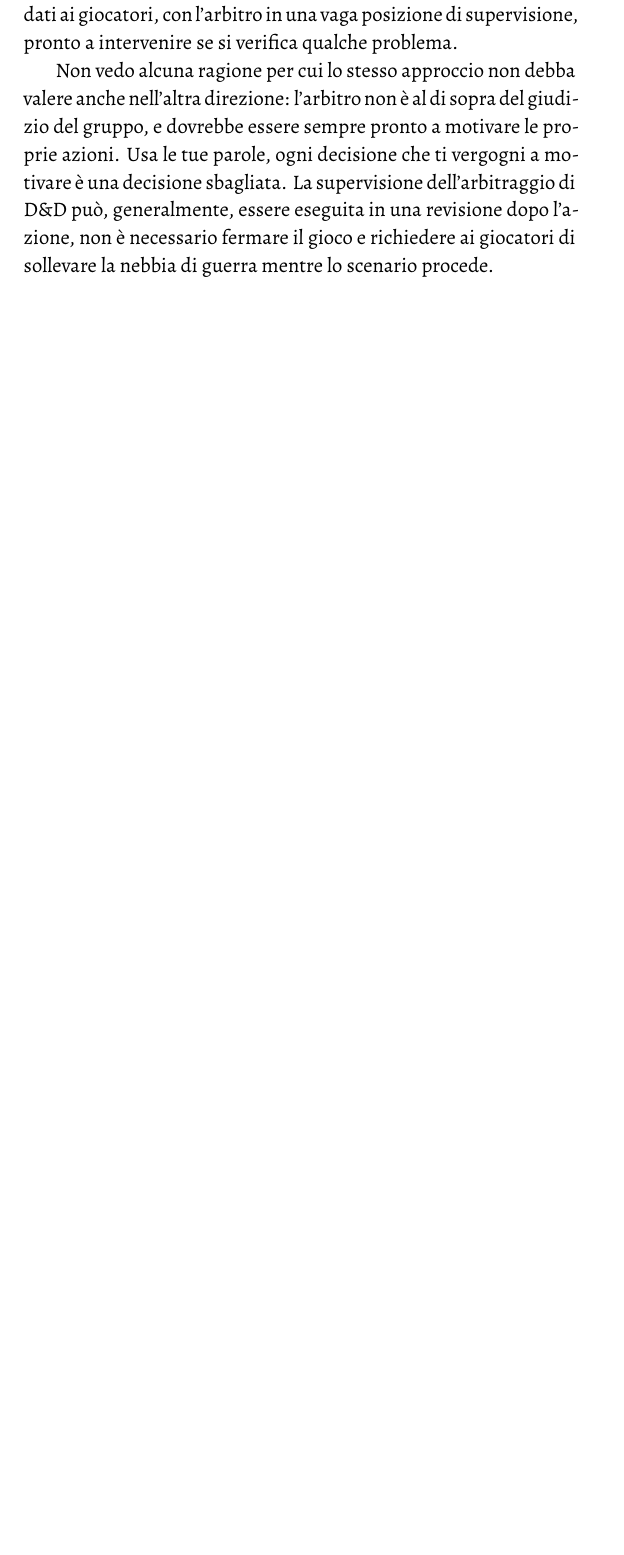
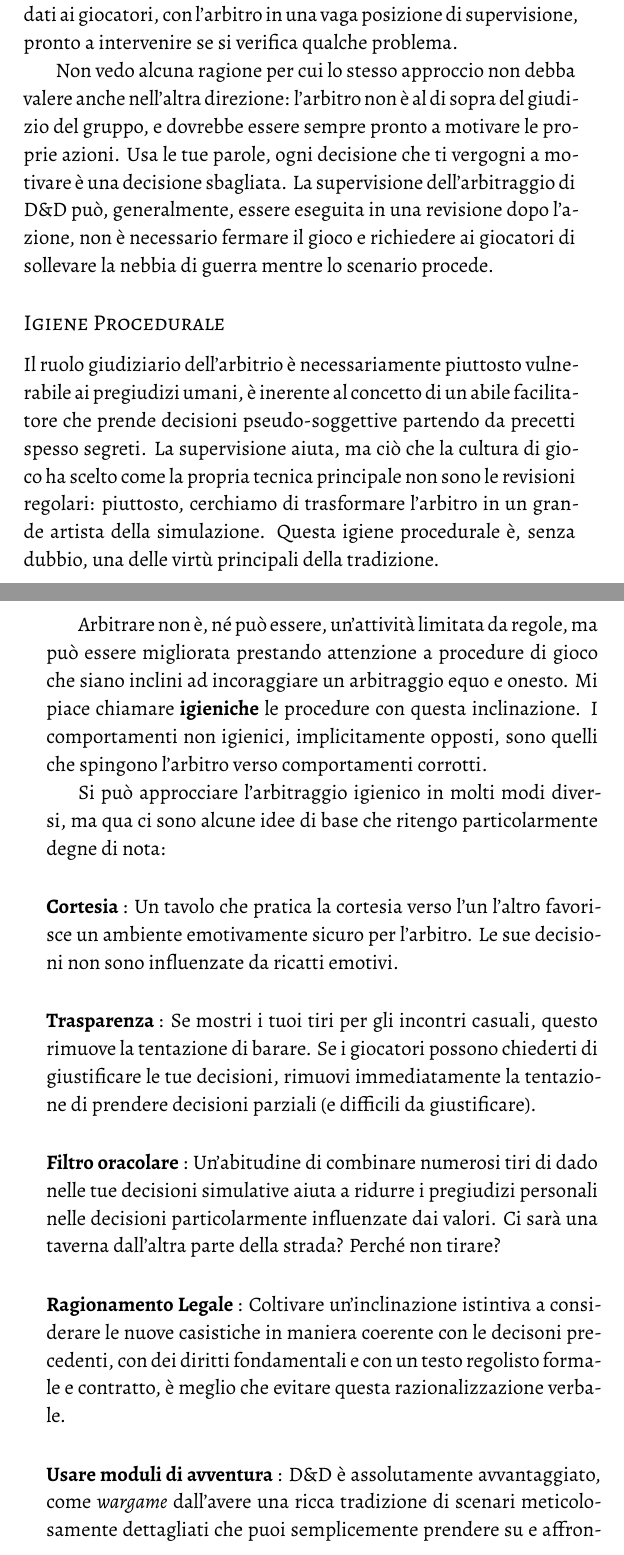
Before and after one commit to Italian-Translation-Alliance/muster, a LaTeX book (muster.tex, which reads chapters/avanzati/10_fondamentali.tex): part of page 93 of 96 before the commit and two parts of pages 93 and 94 of 98 after it, the two joined at a grey line, cut so that both start at the same text, the shorter picture padded with empty space. Compiled offline with XeLaTeX.

Commit message:
Procedural hygiene

```diff
--- a/chapters/avanzati/10_fondamentali.tex
+++ b/chapters/avanzati/10_fondamentali.tex
@@ -83,3 +83,21 @@ Personalmente, ho realizzato a posteriori di aver preso una decisione sbagliata
 In questo contesto, va notato che l'arbitro applica regolamente delle procedure di supervisione dei personaggi giocanti: ogni volta che porta i giocatori ad assumersi l'esecuzione di qualsiasi processo di gioco, che sia mappare il dungeon o calcolare i prezzi dell'acquisto dell'equipaggiamento, quella è sempre una vittoria per il \wargam{ing} attivo e realizzativo. Molti compiti possono essere affidati ai giocatori, con l'arbitro in una vaga posizione di supervisione, pronto a intervenire se si verifica qualche problema.
 
 Non vedo alcuna ragione per cui lo stesso approccio non debba valere anche nell'altra direzione: l'arbitro non è al di sopra del giudizio del gruppo, e dovrebbe essere sempre pronto a motivare le proprie azioni. Usa le tue parole, ogni decisione che ti vergogni a motivare è una decisione sbagliata. La supervisione dell'arbitraggio di \dnd{} può, generalmente, essere eseguita in una revisione dopo l'azione, non è necessario fermare il gioco e richiedere ai giocatori di sollevare la nebbia di guerra mentre lo scenario procede.
+
+\usubsection{Igiene Procedurale}
+
+Il ruolo giudiziario dell'arbitrio è necessariamente piuttosto vulnerabile ai pregiudizi umani, è inerente al concetto di un abile facilitatore che prende decisioni pseudo-soggettive partendo da precetti spesso segreti. La supervisione aiuta, ma ciò che la cultura di gioco ha scelto come la propria tecnica principale non sono le revisioni regolari: piuttosto, cerchiamo di trasformare l'arbitro in un grande artista della simulazione. Questa igiene procedurale è, senza dubbio, una delle virtù principali della tradizione.
+
+Arbitrare non è, né può essere, un'attività limitata da regole, ma può essere migliorata prestando attenzione a procedure di gioco che siano inclini ad incoraggiare un arbitraggio equo e onesto. Mi piace chiamare \textbf{igieniche} le procedure con questa inclinazione. I comportamenti non igienici, implicitamente opposti, sono quelli che spingono l'arbitro verso comportamenti corrotti.
+
+Si può approcciare l'arbitraggio igienico in molti modi diversi, ma qua ci sono alcune idee di base che ritengo particolarmente degne di nota:
+
+\paragraph{Cortesia}: Un tavolo che pratica la cortesia verso l'un l'altro favorisce un ambiente emotivamente sicuro per l'arbitro. Le sue decisioni non sono influenzate da ricatti emotivi.
+
+\paragraph{Trasparenza}: Se mostri i tuoi tiri per gli incontri casuali, questo rimuove la tentazione di barare. Se i giocatori possono chiederti di giustificare le tue decisioni, rimuovi immediatamente la tentazione di prendere decisioni parziali (e difficili da giustificare).
+
+\paragraph{Filtro oracolare}: Un'abitudine di combinare numerosi tiri di dado nelle tue decisioni simulative aiuta a ridurre i pregiudizi personali nelle decisioni particolarmente influenzate dai valori. Ci sarà una taverna dall'altra parte della strada? Perché non tirare?
+
+\paragraph{Ragionamento Legale}: Coltivare un'inclinazione istintiva a considerare le nuove casistiche in maniera coerente con le decisoni precedenti, con dei diritti fondamentali e con un testo regolisto formale e contratto, è meglio che evitare questa razionalizzazione verbale.
+
+\paragraph{Usare moduli di avventura}: \dnd{} è assolutamente avvantaggiato, come \wargam{e} dall'avere una ricca tradizione di scenari meticolosamente dettagliati che puoi semplicemente prendere su e affrontare. Per l'arbitro è più facile essere imparziale se ha degli appunti molto chiari e dettagliati sullo scenario su cui basare le proprie decisioni.
```
